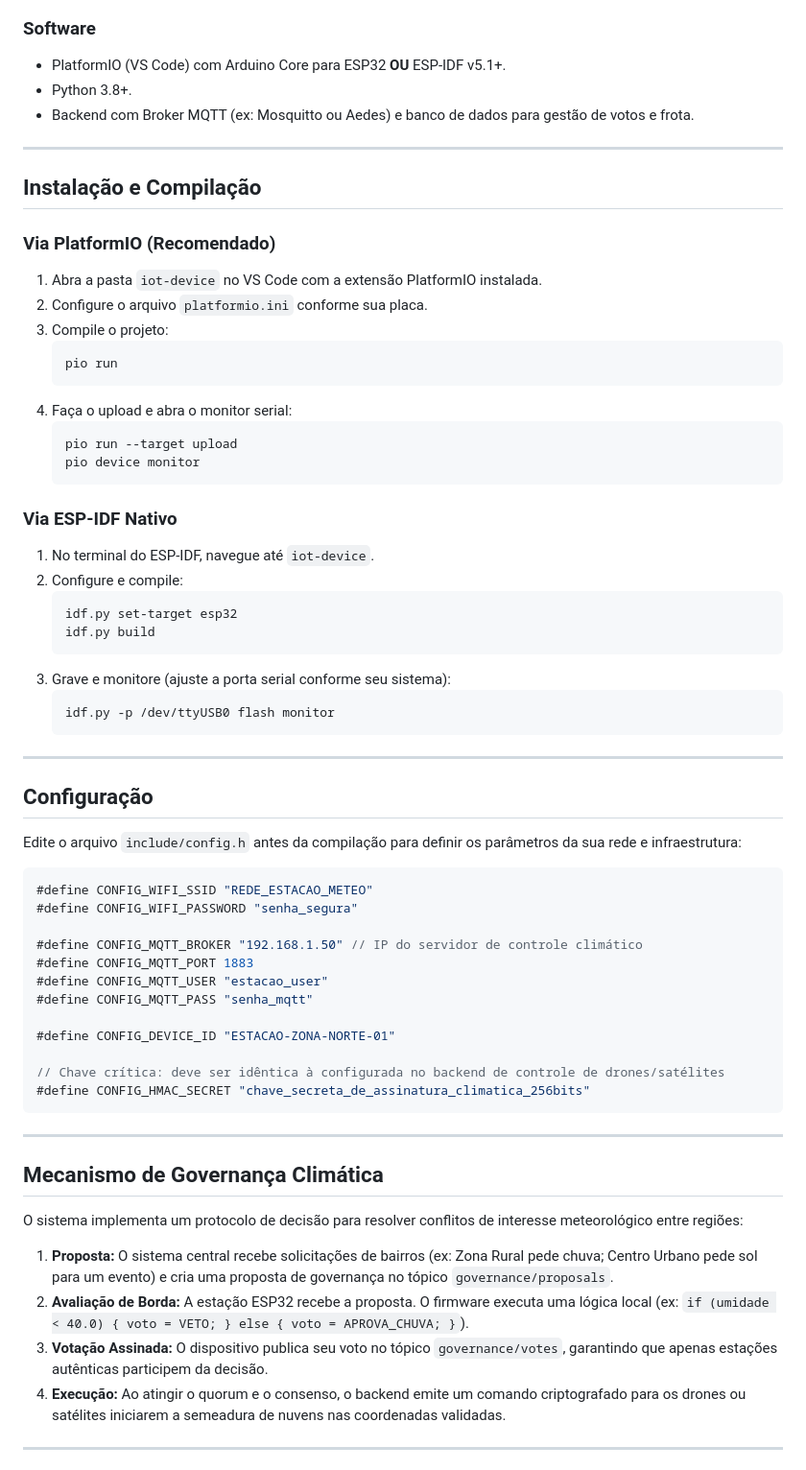
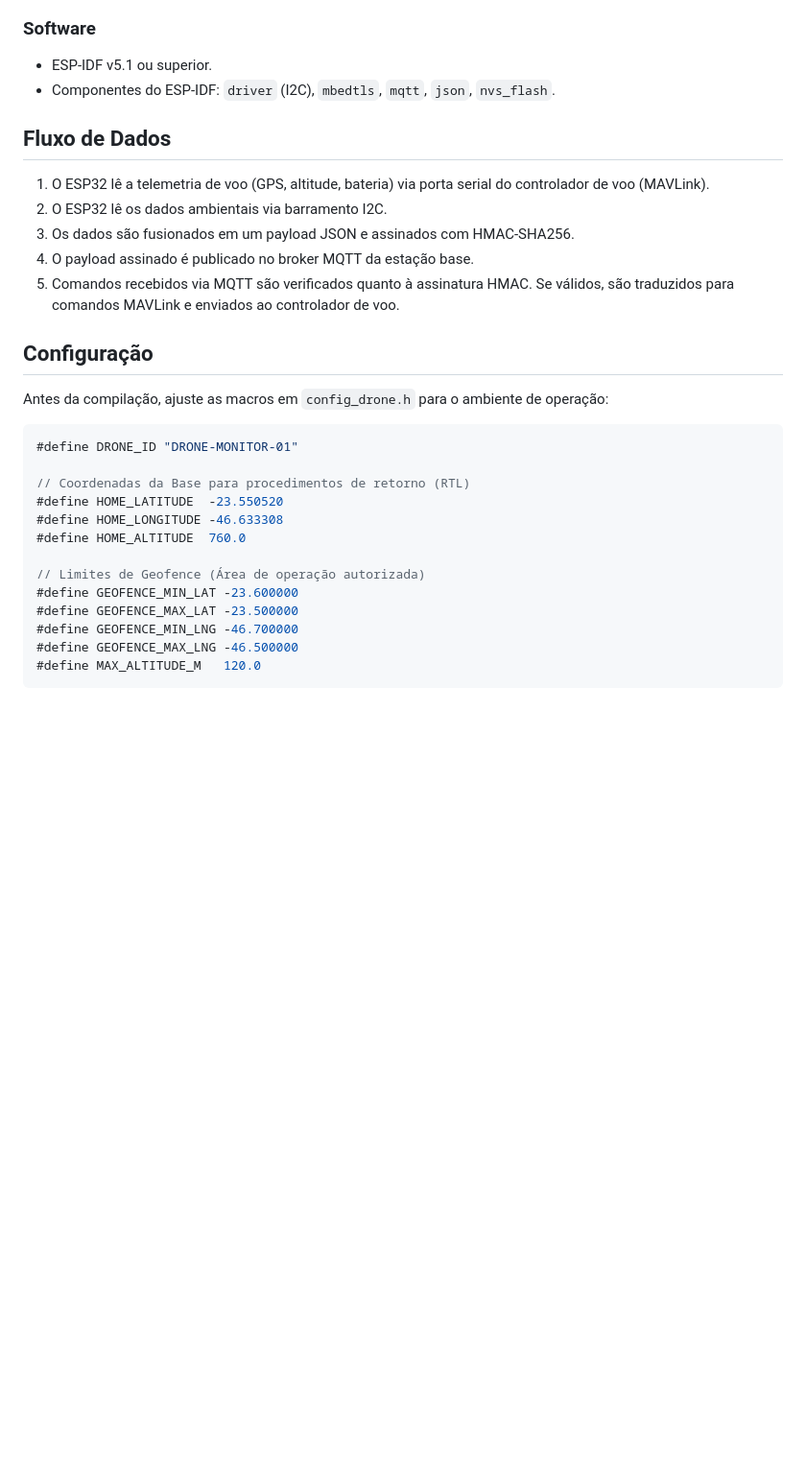
Before and after one commit to kauecodify/satAMPERV.1, a Markdown page: cloud_seed/readme.md, the part around one of its changes. Shown at 96% size. GitHub-like rendering; blank space fills up the shorter version.

Commit message:
Revise readme for environmental monitoring module
Updated the readme to reflect changes in project focus and structure, including new environmental monitoring and telemetry features for drones.

````diff
--- a/cloud_seed/readme.md
+++ b/cloud_seed/readme.md
@@ -64,69 +30,32 @@ satAMPERV.1/
 
 ### Software
-- PlatformIO (VS Code) com Arduino Core para ESP32 **OU** ESP-IDF v5.1+.
-- Python 3.8+.
-- Backend com Broker MQTT (ex: Mosquitto ou Aedes) e banco de dados para gestão de votos e frota.
+- ESP-IDF v5.1 ou superior.
+- Componentes do ESP-IDF: `driver` (I2C), `mbedtls`, `mqtt`, `json`, `nvs_flash`.
 
----
+## Fluxo de Dados
 
-## Instalação e Compilação
-
-### Via PlatformIO (Recomendado)
-1. Abra a pasta `iot-device` no VS Code com a extensão PlatformIO instalada.
-2. Configure o arquivo `platformio.ini` conforme sua placa.
-3. Compile o projeto:
-   ```bash
-   pio run
-   ```
-4. Faça o upload e abra o monitor serial:
-   ```bash
-   pio run --target upload
-   pio device monitor
-   ```
-
-### Via ESP-IDF Nativo
-1. No terminal do ESP-IDF, navegue até `iot-device`.
-2. Configure e compile:
-   ```bash
-   idf.py set-target esp32
-   idf.py build
-   ```
-3. Grave e monitore (ajuste a porta serial conforme seu sistema):
-   ```bash
-   idf.py -p /dev/ttyUSB0 flash monitor
-   ```
-
----
+1. O ESP32 lê a telemetria de voo (GPS, altitude, bateria) via porta serial do controlador de voo (MAVLink).
+2. O ESP32 lê os dados ambientais via barramento I2C.
+3. Os dados são fusionados em um payload JSON e assinados com HMAC-SHA256.
+4. O payload assinado é publicado no broker MQTT da estação base.
+5. Comandos recebidos via MQTT são verificados quanto à assinatura HMAC. Se válidos, são traduzidos para comandos MAVLink e enviados ao controlador de voo.
 
 ## Configuração
 
-Edite o arquivo `include/config.h` antes da compilação para definir os parâmetros da sua rede e infraestrutura:
+Antes da compilação, ajuste as macros em `config_drone.h` para o ambiente de operação:
 
 ```c
-#define CONFIG_WIFI_SSID "REDE_ESTACAO_METEO"
-#define CONFIG_WIFI_PASSWORD "senha_segura"
+#define DRONE_ID "DRONE-MONITOR-01"
 
-#define CONFIG_MQTT_BROKER "192.168.1.50" // IP do servidor de controle climático
-#define CONFIG_MQTT_PORT 1883
-#define CONFIG_MQTT_USER "estacao_user"
-#define CONFIG_MQTT_PASS "senha_mqtt"
+// Coordenadas da Base para procedimentos de retorno (RTL)
+#define HOME_LATITUDE  -23.550520
+#define HOME_LONGITUDE -46.633308
+#define HOME_ALTITUDE  760.0
 
-#define CONFIG_DEVICE_ID "ESTACAO-ZONA-NORTE-01"
-
-// Chave crítica: deve ser idêntica à configurada no backend de controle de drones/satélites
-#define CONFIG_HMAC_SECRET "chave_secreta_de_assinatura_climatica_256bits"
+// Limites de Geofence (Área de operação autorizada)
+#define GEOFENCE_MIN_LAT -23.600000
+#define GEOFENCE_MAX_LAT -23.500000
+#define GEOFENCE_MIN_LNG -46.700000
+#define GEOFENCE_MAX_LNG -46.500000
+#define MAX_ALTITUDE_M   120.0
 ```
-
----
-
-## Mecanismo de Governança Climática
-
-O sistema implementa um protocolo de decisão para resolver conflitos de interesse meteorológico entre regiões:
-
-1. **Proposta:** O sistema central recebe solicitações de bairros (ex: Zona Rural pede chuva; Centro Urbano pede sol para um evento) e cria uma proposta de governança no tópico `governance/proposals`.
-2. **Avaliação de Borda:** A estação ESP32 recebe a proposta. O firmware executa uma lógica local (ex: `if (umidade < 40.0) { voto = VETO; } else { voto = APROVA_CHUVA; }`).
-3. **Votação Assinada:** O dispositivo publica seu voto no tópico `governance/votes`, garantindo que apenas estações autênticas participem da decisão.
-4. **Execução:** Ao atingir o quorum e o consenso, o backend emite um comando criptografado para os drones ou satélites iniciarem a semeadura de nuvens nas coordenadas validadas.
-
----
-
````
Also changed, not shown: other parts of cloud_seed/readme.md (+21 -69 lines).
